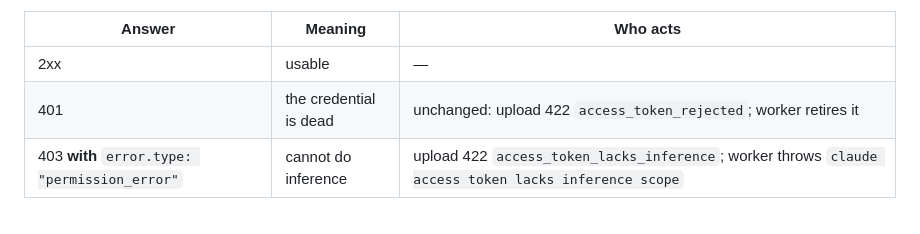
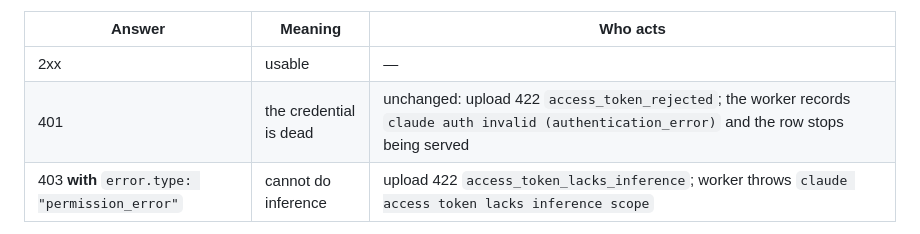
Before and after one commit to callzhang/quota-report-hub, a Markdown page: SYSTEM_DESIGN.md, the part around the change. Drawn GitHub-style.

Commit message:
docs: a dead claude entry is recorded and stops being served, the worker does not delete it
§6.8's table said the worker retires a 401 credential. shouldDeleteUnusableAuthPoolEntry is
codex-only: a dead claude row stays in the pool, excluded from selection, hidden from the
dashboard after 14 days, and its owner keeps receiving the invalidation email.
claude-yanqiufu@gmail.com (401 since 2026-05-28, invalidated 08-07, last emailed 09-16) is the
live example.

Co-Authored-By: Claude Opus 5 <noreply@anthropic.com>

```diff
--- a/SYSTEM_DESIGN.md
+++ b/SYSTEM_DESIGN.md
@@ -643,7 +643,7 @@ that can infer answers 200 (verified against a freshly minted CLI token, 2026-09
 | Answer | Meaning | Who acts |
 |---|---|---|
 | 2xx | usable | — |
-| 401 | the credential is dead | unchanged: upload 422 `access_token_rejected`; worker retires it |
+| 401 | the credential is dead | unchanged: upload 422 `access_token_rejected`; the worker records `claude auth invalid (authentication_error)` and the row stops being served |
 | 403 **with** `error.type: "permission_error"` | cannot do inference | upload 422 `access_token_lacks_inference`; worker throws `claude access token lacks inference scope` |
 
 Any other 403 (a proxy page, an org policy) says nothing about scope and is treated as a bad day
```
